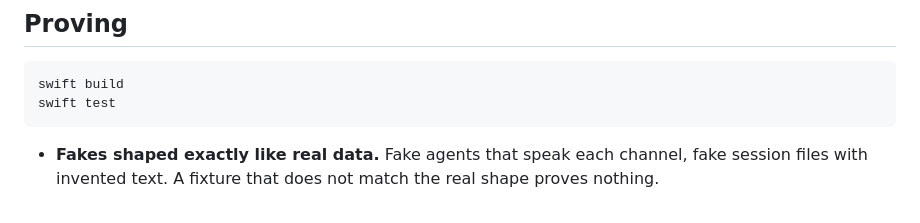
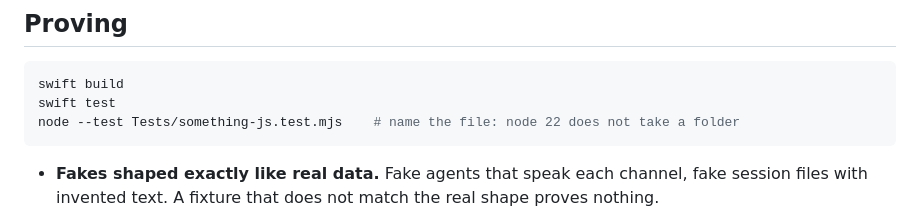
Before and after one commit to emiwltz/something, a Markdown page: AGENTS.md, the part around the change. GitHub-like rendering.

Commit message:
Name the node test command in AGENTS.md "Proving"
The proving block listed only swift build and swift test, so a reader
guessed "node --test tests/", which node 22 refuses (it does not take a
folder). The command that README and the CI already use is now listed.

Co-Authored-By: Claude Opus 5.5 <noreply@anthropic.com>

````diff
--- a/AGENTS.md
+++ b/AGENTS.md
@@ -49,6 +49,7 @@ What is committed here is public, and stays in the history even when a later com
 ```sh
 swift build
 swift test
+node --test Tests/something-js.test.mjs    # name the file: node 22 does not take a folder
 ```
 
 - **Fakes shaped exactly like real data.** Fake agents that speak each channel, fake session files with invented text. A fixture that does not match the real shape proves nothing.
````
